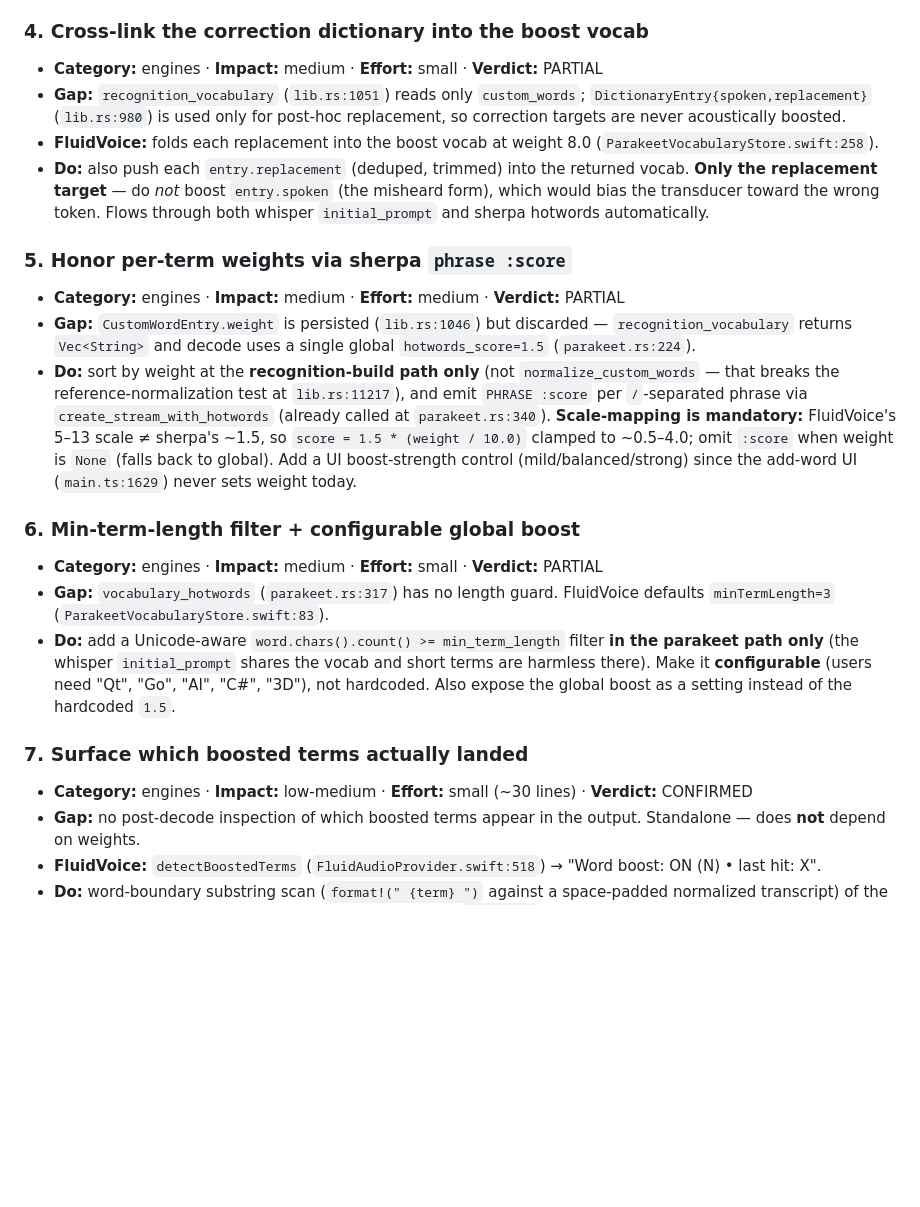
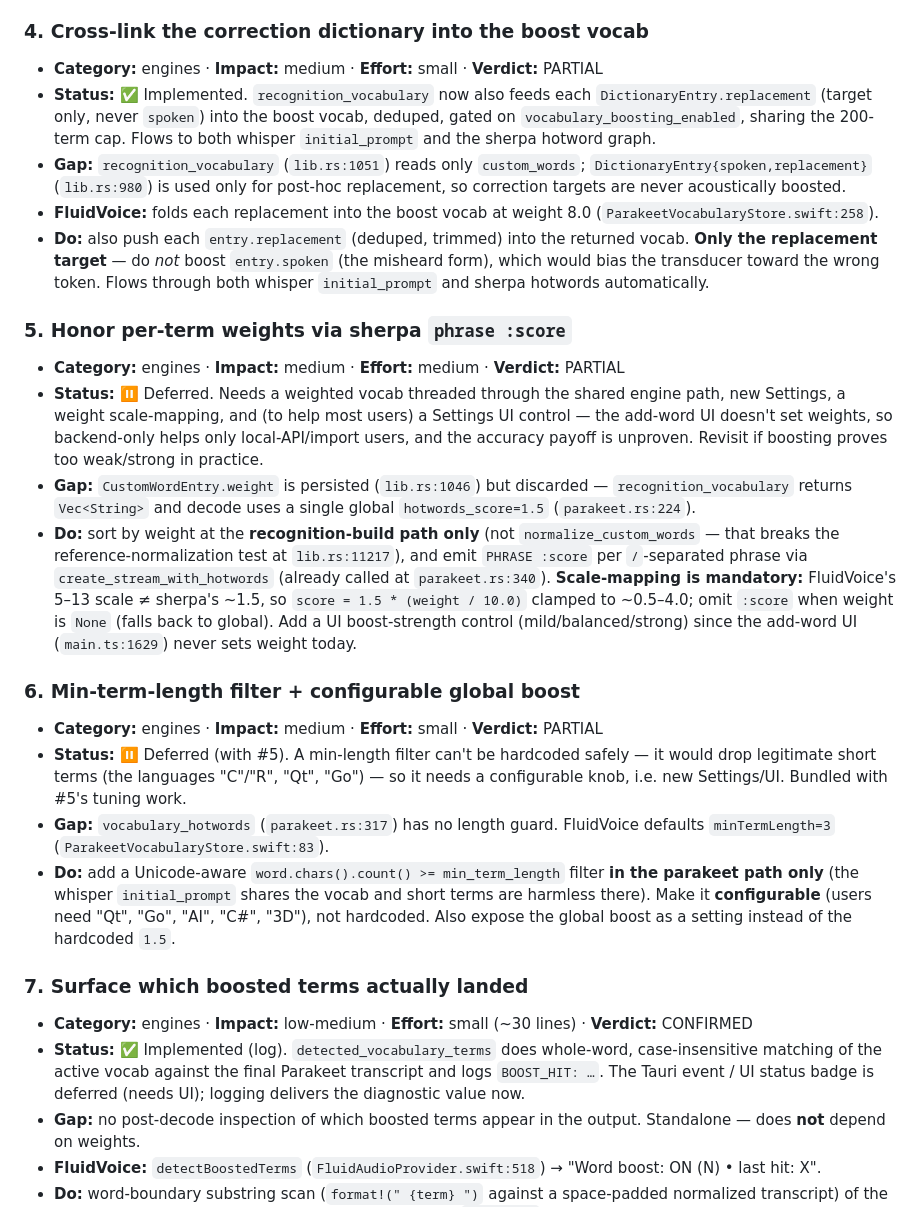
Before and after one commit to pmd-coutinho/voxide, a Markdown page: docs/CAPTURE_TRANSCRIPTION_IMPROVEMENTS.md, the part around the change. GitHub-like rendering; blank space fills up the shorter version.

Commit message:
Mark Tier 2 status: #4/#7 shipped, #5/#6 deferred
Co-Authored-By: Claude Opus 4.8 (1M context) <noreply@anthropic.com>

```diff
--- a/docs/CAPTURE_TRANSCRIPTION_IMPROVEMENTS.md
+++ b/docs/CAPTURE_TRANSCRIPTION_IMPROVEMENTS.md
@@ -123,6 +123,10 @@ Separately shippable but touch the same path; best done together.
 
 ### 4. Cross-link the correction dictionary into the boost vocab
 - **Category:** engines · **Impact:** medium · **Effort:** small · **Verdict:** PARTIAL
+- **Status:** ✅ Implemented. `recognition_vocabulary` now also feeds each
+  `DictionaryEntry.replacement` (target only, never `spoken`) into the boost
+  vocab, deduped, gated on `vocabulary_boosting_enabled`, sharing the 200-term
+  cap. Flows to both whisper `initial_prompt` and the sherpa hotword graph.
 - **Gap:** `recognition_vocabulary` (`lib.rs:1051`) reads only `custom_words`;
   `DictionaryEntry{spoken,replacement}` (`lib.rs:980`) is used only for post-hoc
   replacement, so correction targets are never acoustically boosted.
@@ -136,6 +140,11 @@ Separately shippable but touch the same path; best done together.
 
 ### 5. Honor per-term weights via sherpa `phrase :score`
 - **Category:** engines · **Impact:** medium · **Effort:** medium · **Verdict:** PARTIAL
+- **Status:** ⏸️ Deferred. Needs a weighted vocab threaded through the shared
+  engine path, new Settings, a weight scale-mapping, and (to help most users) a
+  Settings UI control — the add-word UI doesn't set weights, so backend-only
+  helps only local-API/import users, and the accuracy payoff is unproven.
+  Revisit if boosting proves too weak/strong in practice.
 - **Gap:** `CustomWordEntry.weight` is persisted (`lib.rs:1046`) but discarded —
   `recognition_vocabulary` returns `Vec<String>` and decode uses a single
   global `hotwords_score=1.5` (`parakeet.rs:224`).
@@ -151,6 +160,10 @@ Separately shippable but touch the same path; best done together.
 
 ### 6. Min-term-length filter + configurable global boost
 - **Category:** engines · **Impact:** medium · **Effort:** small · **Verdict:** PARTIAL
+- **Status:** ⏸️ Deferred (with #5). A min-length filter can't be hardcoded
+  safely — it would drop legitimate short terms (the languages "C"/"R", "Qt",
+  "Go") — so it needs a configurable knob, i.e. new Settings/UI. Bundled with
+  #5's tuning work.
 - **Gap:** `vocabulary_hotwords` (`parakeet.rs:317`) has no length guard.
   FluidVoice defaults `minTermLength=3` (`ParakeetVocabularyStore.swift:83`).
 - **Do:** add a Unicode-aware `word.chars().count() >= min_term_length` filter
@@ -161,6 +174,10 @@ Separately shippable but touch the same path; best done together.
 
 ### 7. Surface which boosted terms actually landed
 - **Category:** engines · **Impact:** low-medium · **Effort:** small (~30 lines) · **Verdict:** CONFIRMED
+- **Status:** ✅ Implemented (log). `detected_vocabulary_terms` does whole-word,
+  case-insensitive matching of the active vocab against the final Parakeet
+  transcript and logs `BOOST_HIT: …`. The Tauri event / UI status badge is
+  deferred (needs UI); logging delivers the diagnostic value now.
 - **Gap:** no post-decode inspection of which boosted terms appear in the
   output. Standalone — does **not** depend on weights.
 - **FluidVoice:** `detectBoostedTerms` (`FluidAudioProvider.swift:518`) →
```
